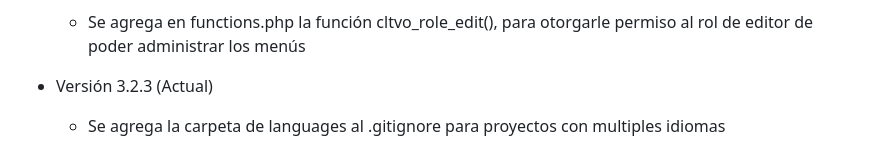
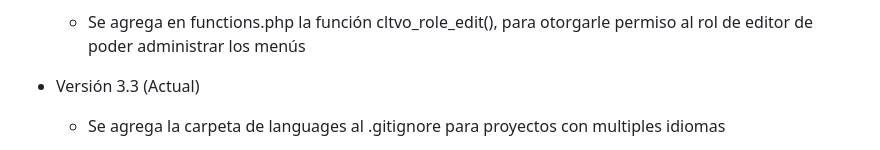
Before and after one commit to el-cultivo/cltvo-blank-wptheme, a Markdown page: README.md, the part around the change. Rendered like a GitHub page.

Commit message:
Versión correcta read.me

```diff
--- a/README.md
+++ b/README.md
@@ -35,7 +35,7 @@ cltvo_blank_wptheme
 * Versión 3.2.2
 	- Se agrega en functions.php la función cltvo_role_edit(), para otorgarle permiso al rol de editor de poder administrar los menús
 
-* Versión 3.2.3 (Actual)
+* Versión 3.3 (Actual)
 	- Se agrega la carpeta de languages al .gitignore para proyectos con multiples idiomas
 
 	- Sincronización de ACF controlada (IMPORTANTE)
```
